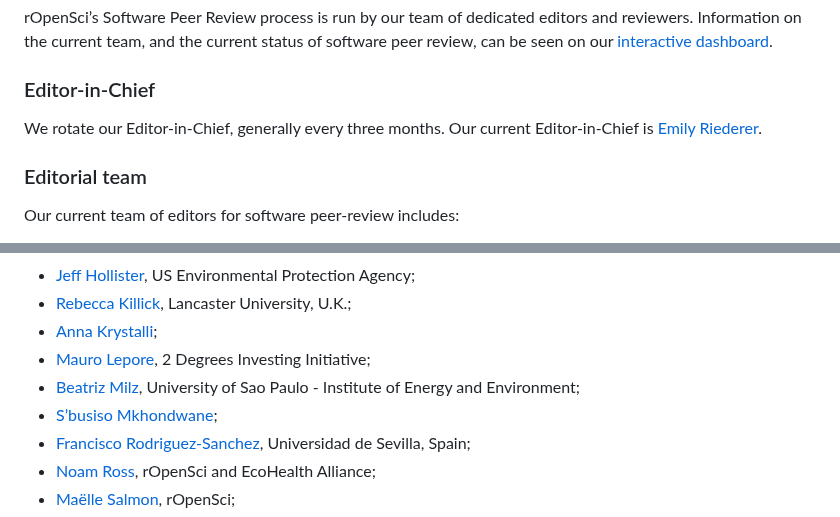
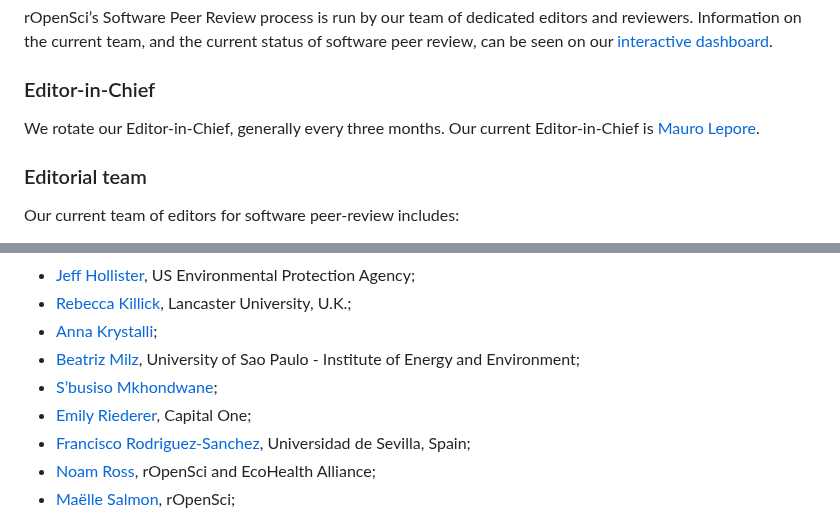
Before and after one commit to ropensci/software-review, a Markdown page: README.md, 2 parts joined by grey strips. GitHub-like rendering.

```diff
--- a/README.md
+++ b/README.md
@@ -112,7 +112,7 @@ dashboard](https://ropensci-review-tools.github.io/dashboard/).
 ### Editor-in-Chief
 
 We rotate our Editor-in-Chief, generally every three months. Our current
-Editor-in-Chief is [Emily Riederer](https://github.com/emilyriederer).
+Editor-in-Chief is [Mauro Lepore](https://github.com/maurolepore).
 
 ### Editorial team
 
@@ -134,11 +134,10 @@ Our current team of editors for software peer-review includes:
 - [Rebecca Killick](https://github.com/rkillick), Lancaster University,
   U.K.;
 - [Anna Krystalli](https://github.com/annakrystalli);
-- [Mauro Lepore](https://github.com/maurolepore), 2 Degrees Investing
-  Initiative;
 - [Beatriz Milz](https://github.com/beatrizmilz), University of Sao
   Paulo - Institute of Energy and Environment;
 - [S’busiso Mkhondwane](https://github.com/Sibusiso16);
+- [Emily Riederer](https://github.com/emilyriederer), Capital One;
 - [Francisco Rodriguez-Sanchez](https://github.com/Pakillo), Universidad
   de Sevilla, Spain;
 - [Noam Ross](https://github.com/noamross), rOpenSci and EcoHealth
```
Also changed, not shown: other parts of README.md (+3 -3 lines), README.es.md (+5 -6 lines).
